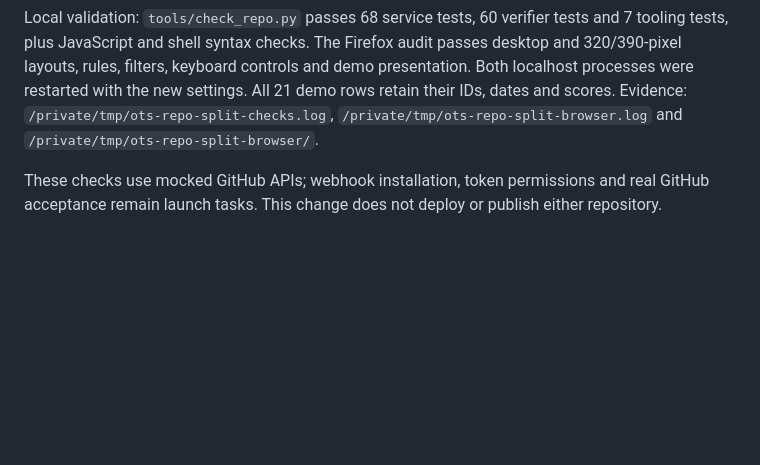
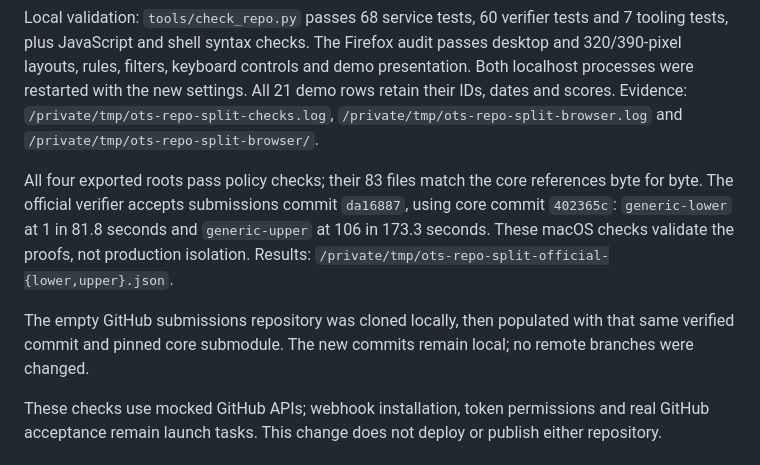
Before and after one commit to TomWambsgans/ots.golf, a Markdown page: docs/production-readiness.md, the part around the change. Rendered like a GitHub page; blank space fills up the shorter version.

Commit message:
Record separate-repository proof verification

```diff
--- a/docs/production-readiness.md
+++ b/docs/production-readiness.md
@@ -245,6 +245,16 @@ restarted with the new settings. All 21 demo rows retain their IDs, dates and sc
 Evidence: `/private/tmp/ots-repo-split-checks.log`, `/private/tmp/ots-repo-split-browser.log`
 and `/private/tmp/ots-repo-split-browser/`.
 
+All four exported roots pass policy checks; their 83 files match the core references byte for byte.
+The official verifier accepts submissions commit `da16887`, using core commit `402365c`:
+`generic-lower` at 1 in 81.8 seconds and `generic-upper` at 106 in 173.3 seconds. These macOS
+checks validate the proofs, not production isolation. Results:
+`/private/tmp/ots-repo-split-official-{lower,upper}.json`.
+
+The empty GitHub submissions repository was cloned locally, then populated with that same
+verified commit and pinned core submodule. The new commits remain local; no remote branches
+were changed.
+
 These checks use mocked GitHub APIs; webhook installation, token permissions and real GitHub
 acceptance remain launch tasks. This change does not deploy or publish either repository.
 
```
